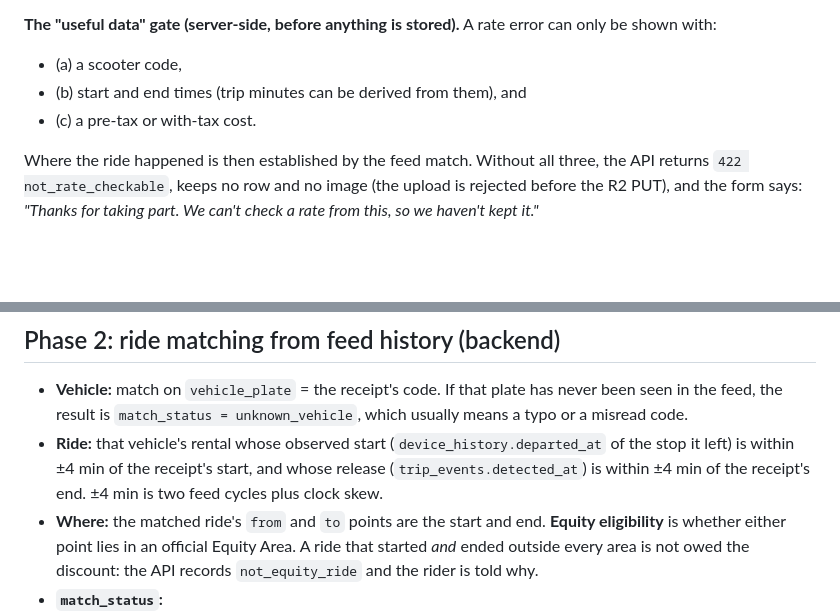
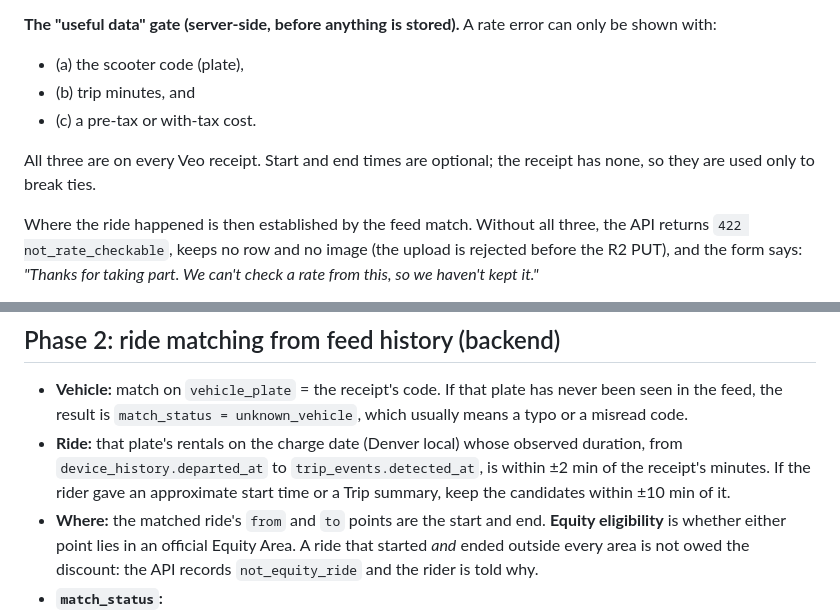
Before and after one commit to z280/scooter-fyi-api, a Markdown page: docs/PLAN_EQUITY_RECEIPTS.md, 2 parts joined by grey strips. Drawn GitHub-style; blank space fills up the shorter version.

```diff
--- a/docs/PLAN_EQUITY_RECEIPTS.md
+++ b/docs/PLAN_EQUITY_RECEIPTS.md
@@ -50,9 +90,11 @@ If the rider is signed out, the form shows "Sign in to send a receipt" (the endp
 
 **The "useful data" gate (server-side, before anything is stored).** A rate error can only be shown with:
 
-- (a) a scooter code,
-- (b) start and end times (trip minutes can be derived from them), and
+- (a) the scooter code (plate),
+- (b) trip minutes, and
 - (c) a pre-tax or with-tax cost.
+
+All three are on every Veo receipt. Start and end times are optional; the receipt has none, so they are used only to break ties.
 
 Where the ride happened is then established by the feed match. Without all three, the API returns `422 not_rate_checkable`, keeps no row and no image (the upload is rejected before the R2 PUT), and the form says: *"Thanks for taking part. We can't check a rate from this, so we haven't kept it."*
 
@@ -69,7 +111,7 @@ Where the ride happened is then established by the feed match. Without all three
 ## Phase 2: ride matching from feed history (backend)
 
 - **Vehicle:** match on `vehicle_plate` = the receipt's code. If that plate has never been seen in the feed, the result is `match_status = unknown_vehicle`, which usually means a typo or a misread code.
-- **Ride:** that vehicle's rental whose observed start (`device_history.departed_at` of the stop it left) is within ±4 min of the receipt's start, and whose release (`trip_events.detected_at`) is within ±4 min of the receipt's end. ±4 min is two feed cycles plus clock skew.
+- **Ride:** that plate's rentals on the charge date (Denver local) whose observed duration, from `device_history.departed_at` to `trip_events.detected_at`, is within ±2 min of the receipt's minutes. If the rider gave an approximate start time or a Trip summary, keep the candidates within ±10 min of it.
 - **Where:** the matched ride's `from` and `to` points are the start and end. **Equity eligibility** is whether either point lies in an official Equity Area. A ride that started *and* ended outside every area is not owed the discount: the API records `not_equity_ride` and the rider is told why.
 - **`match_status`:**
   - `corroborated`: exactly one ride, both times within tolerance;
```
Also changed, not shown: other parts of docs/PLAN_EQUITY_RECEIPTS.md (+40 -0 lines).
